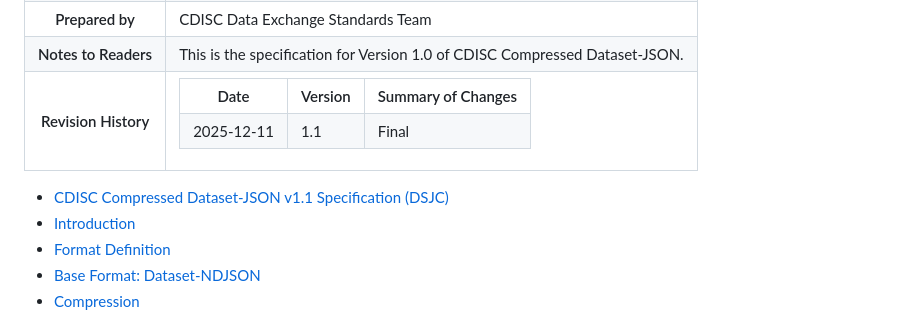
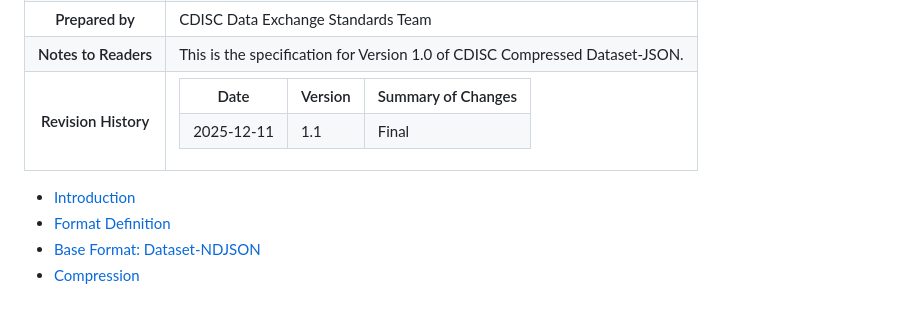
Before and after one commit to cdisc-org/DataExchange-DatasetJson, a Markdown page: doc/compressed-dataset-json1-1.md, the part around the change. Rendered like a GitHub page.

Commit message:
Removing extra title

```diff
--- a/doc/compressed-dataset-json1-1.md
+++ b/doc/compressed-dataset-json1-1.md
@@ -44,7 +44,6 @@
   </tbody>
 </table>
 
-- [CDISC Compressed Dataset-JSON v1.1 Specification (DSJC)](#cdisc-compressed-dataset-json-v11-specification-dsjc)
 - [Introduction](#introduction)
 - [Format Definition](#formatdefinition)
 - [Base Format: Dataset-NDJSON](#baseformat)
```
